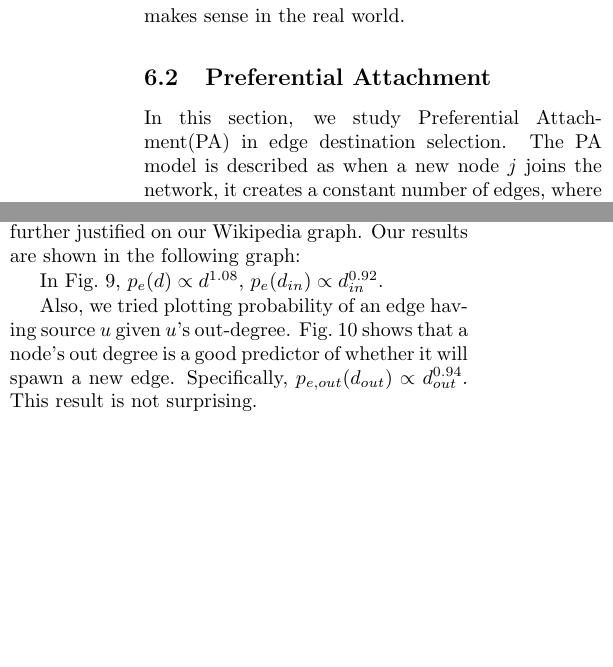
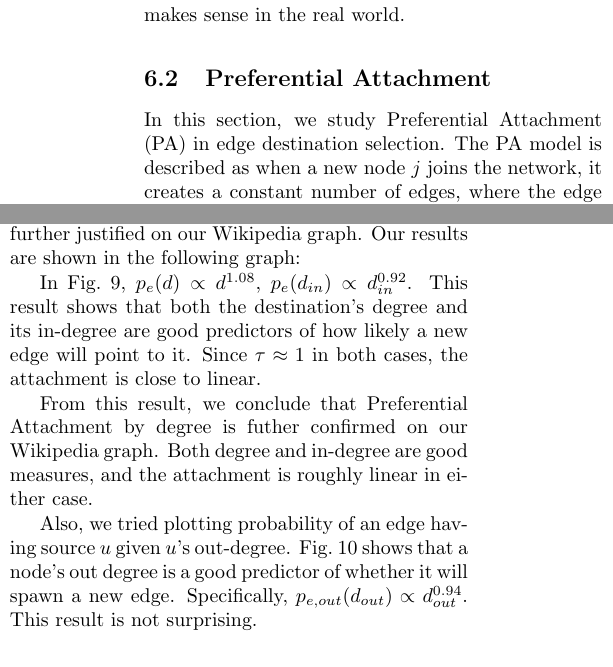
Before and after one commit to qipeng/cs224wproject, a LaTeX document (final/final.tex): two parts of the columns of page 6 of 8, joined at a grey line, cut so that both start at the same text, the shorter picture padded with empty space. Compiled offline with pdfLaTeX.

Commit message:
section 7 edits: additional content

```diff
--- a/final/final.tex
+++ b/final/final.tex
@@ -185,7 +185,9 @@ We use the above equation to calculate $p_e(d)$ for edge creation in our Wikiped
 \caption{Probability of edge destination given degree and in-degree}\label{fig:pa_degree}
 \end{figure*}
 
-In Fig.~\ref{fig:pa_degree}, $p_e(d)\propto d^{1.08}$, $p_e(d_{in})\propto d_{in}^{0.92}$.
+In Fig.~\ref{fig:pa_degree}, $p_e(d)\propto d^{1.08}$, $p_e(d_{in})\propto d_{in}^{0.92}$. This result shows that both the destination's degree and its in-degree are good predictors of how likely a new edge will point to it. Since $\tau \approx 1$ in both cases, the attachment is close to linear.
+
+From this result, we conclude that Preferential Attachment by degree is futher confirmed on our Wikipedia graph. Both degree and in-degree are good measures, and the attachment is roughly linear in either case.
 
 Also, we tried plotting probability of an edge having source $u$ given $u$'s out-degree. Fig.~\ref{fig:out_pa_degree} shows that a node's out degree is a good predictor of whether it will spawn a new edge. Specifically, $p_{e,out}(d_{out})\propto d_{out}^{0.94}$. This result is not surprising.
 \begin{figure}[H]
```
Also changed, not shown: final/final.tex (7 more changed lines).
